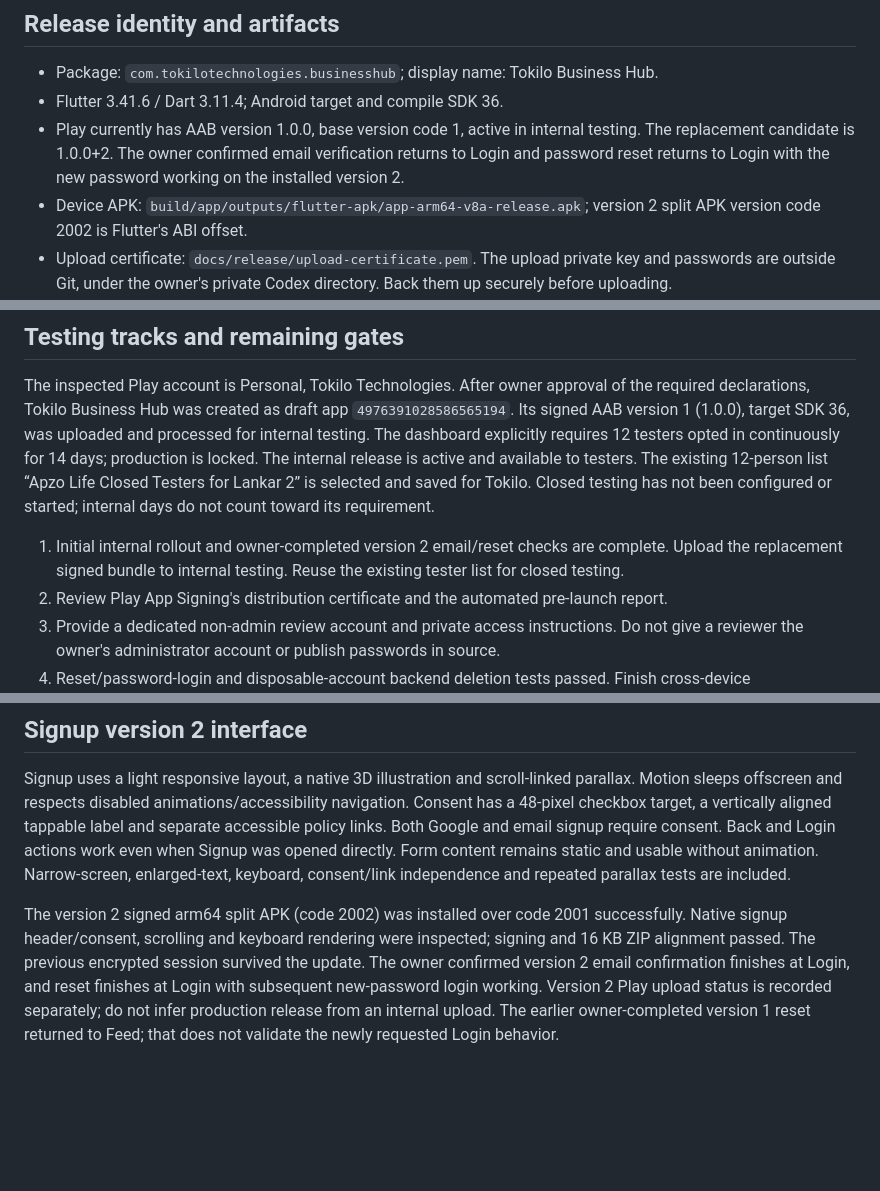
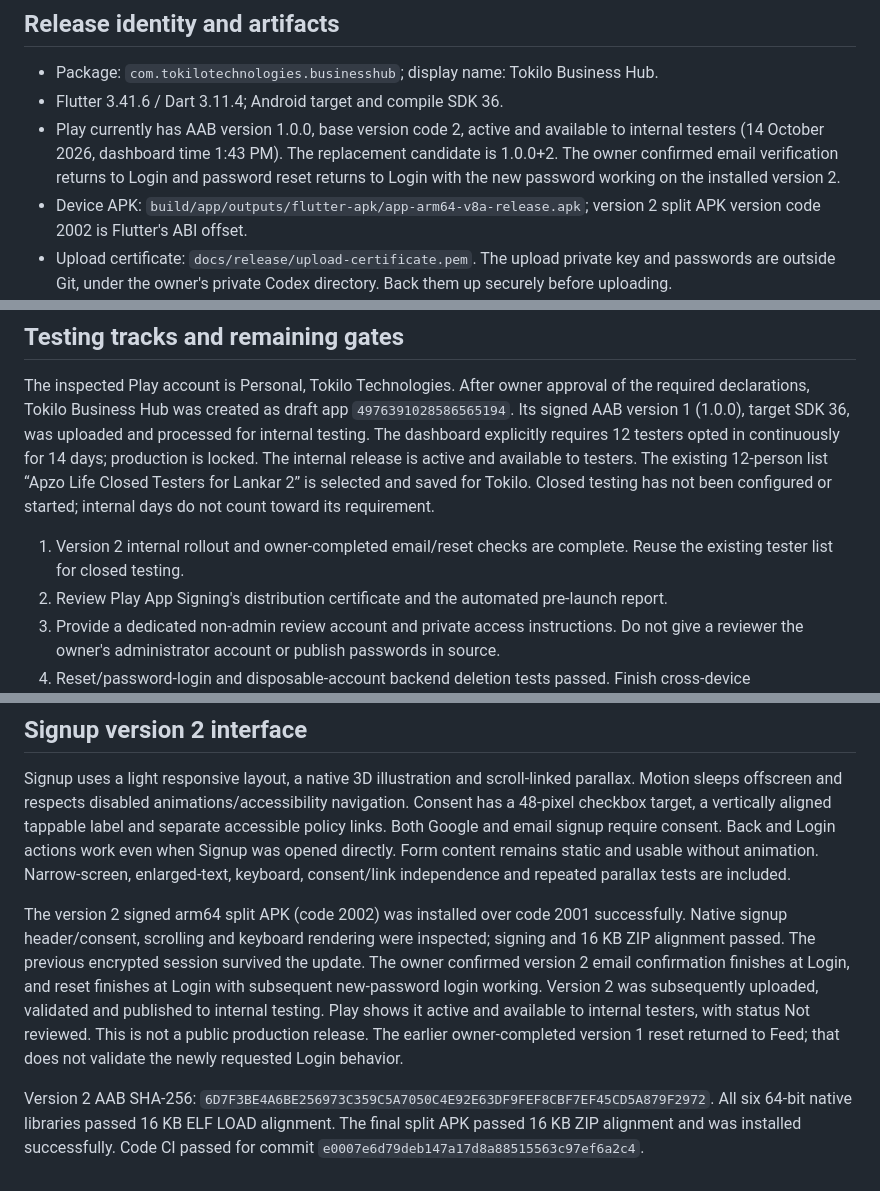
Before and after one commit to mbr0775/tokilo_mobile_app, a Markdown page: docs/play-release.md, 3 parts joined by grey strips. GitHub-like rendering; blank space fills up the shorter version.

Commit message:
Record verified version 2 internal rollout

```diff
--- a/docs/play-release.md
+++ b/docs/play-release.md
@@ -6,7 +6,7 @@ Prepared 14 October 2026. This document records verified work and remaining rele
 
 - Package: `com.tokilotechnologies.businesshub`; display name: Tokilo Business Hub.
 - Flutter 3.41.6 / Dart 3.11.4; Android target and compile SDK 36.
-- Play currently has AAB version 1.0.0, base version code 1, active in internal testing. The replacement candidate is 1.0.0+2. The owner confirmed email verification returns to Login and password reset returns to Login with the new password working on the installed version 2.
+- Play currently has AAB version 1.0.0, base version code 2, active and available to internal testers (14 October 2026, dashboard time 1:43 PM). The replacement candidate is 1.0.0+2. The owner confirmed email verification returns to Login and password reset returns to Login with the new password working on the installed version 2.
 - Device APK: `build/app/outputs/flutter-apk/app-arm64-v8a-release.apk`; version 2 split APK version code 2002 is Flutter's ABI offset.
 - Upload certificate: `docs/release/upload-certificate.pem`. The upload private key and passwords are outside Git, under the owner's private Codex directory. Back them up securely before uploading.
 - `android/key.properties` is local and ignored. Release builds fail when private signing configuration is missing, instead of silently using a debug certificate.
@@ -38,7 +38,7 @@ Build with `flutter build appbundle --release`. Increase `pubspec.yaml` build nu
 
 The inspected Play account is Personal, Tokilo Technologies. After owner approval of the required declarations, Tokilo Business Hub was created as draft app `4976391028586565194`. Its signed AAB version 1 (1.0.0), target SDK 36, was uploaded and processed for internal testing. The dashboard explicitly requires 12 testers opted in continuously for 14 days; production is locked. The internal release is active and available to testers. The existing 12-person list “Apzo Life Closed Testers for Lankar 2” is selected and saved for Tokilo. Closed testing has not been configured or started; internal days do not count toward its requirement.
 
-1. Initial internal rollout and owner-completed version 2 email/reset checks are complete. Upload the replacement signed bundle to internal testing. Reuse the existing tester list for closed testing.
+1. Version 2 internal rollout and owner-completed email/reset checks are complete. Reuse the existing tester list for closed testing.
 2. Review Play App Signing's distribution certificate and the automated pre-launch report.
 3. Provide a dedicated non-admin review account and private access instructions. Do not give a reviewer the owner's administrator account or publish passwords in source.
 4. Reset/password-login and disposable-account backend deletion tests passed. Finish cross-device chat/image/push testing and a dedicated customer's native deletion UI flow. Never delete a real business account to prove a test.
@@ -68,4 +68,6 @@ Business audience; free download; no advertising SDK. Confirm actual service ava
 
 Signup uses a light responsive layout, a native 3D illustration and scroll-linked parallax. Motion sleeps offscreen and respects disabled animations/accessibility navigation. Consent has a 48-pixel checkbox target, a vertically aligned tappable label and separate accessible policy links. Both Google and email signup require consent. Back and Login actions work even when Signup was opened directly. Form content remains static and usable without animation. Narrow-screen, enlarged-text, keyboard, consent/link independence and repeated parallax tests are included.
 
-The version 2 signed arm64 split APK (code 2002) was installed over code 2001 successfully. Native signup header/consent, scrolling and keyboard rendering were inspected; signing and 16 KB ZIP alignment passed. The previous encrypted session survived the update. The owner confirmed version 2 email confirmation finishes at Login, and reset finishes at Login with subsequent new-password login working. Version 2 Play upload status is recorded separately; do not infer production release from an internal upload. The earlier owner-completed version 1 reset returned to Feed; that does not validate the newly requested Login behavior.
+The version 2 signed arm64 split APK (code 2002) was installed over code 2001 successfully. Native signup header/consent, scrolling and keyboard rendering were inspected; signing and 16 KB ZIP alignment passed. The previous encrypted session survived the update. The owner confirmed version 2 email confirmation finishes at Login, and reset finishes at Login with subsequent new-password login working. Version 2 was subsequently uploaded, validated and published to internal testing. Play shows it active and available to internal testers, with status Not reviewed. This is not a public production release. The earlier owner-completed version 1 reset returned to Feed; that does not validate the newly requested Login behavior.
+
+Version 2 AAB SHA-256: `6D7F3BE4A6BE256973C359C5A7050C4E92E63DF9FEF8CBF7EF45CD5A879F2972`. All six 64-bit native libraries passed 16 KB ELF LOAD alignment. The final split APK passed 16 KB ZIP alignment and was installed successfully. Code CI passed for commit `e0007e6d79deb147a17d8a88515563c97ef6a2c4`.
```
